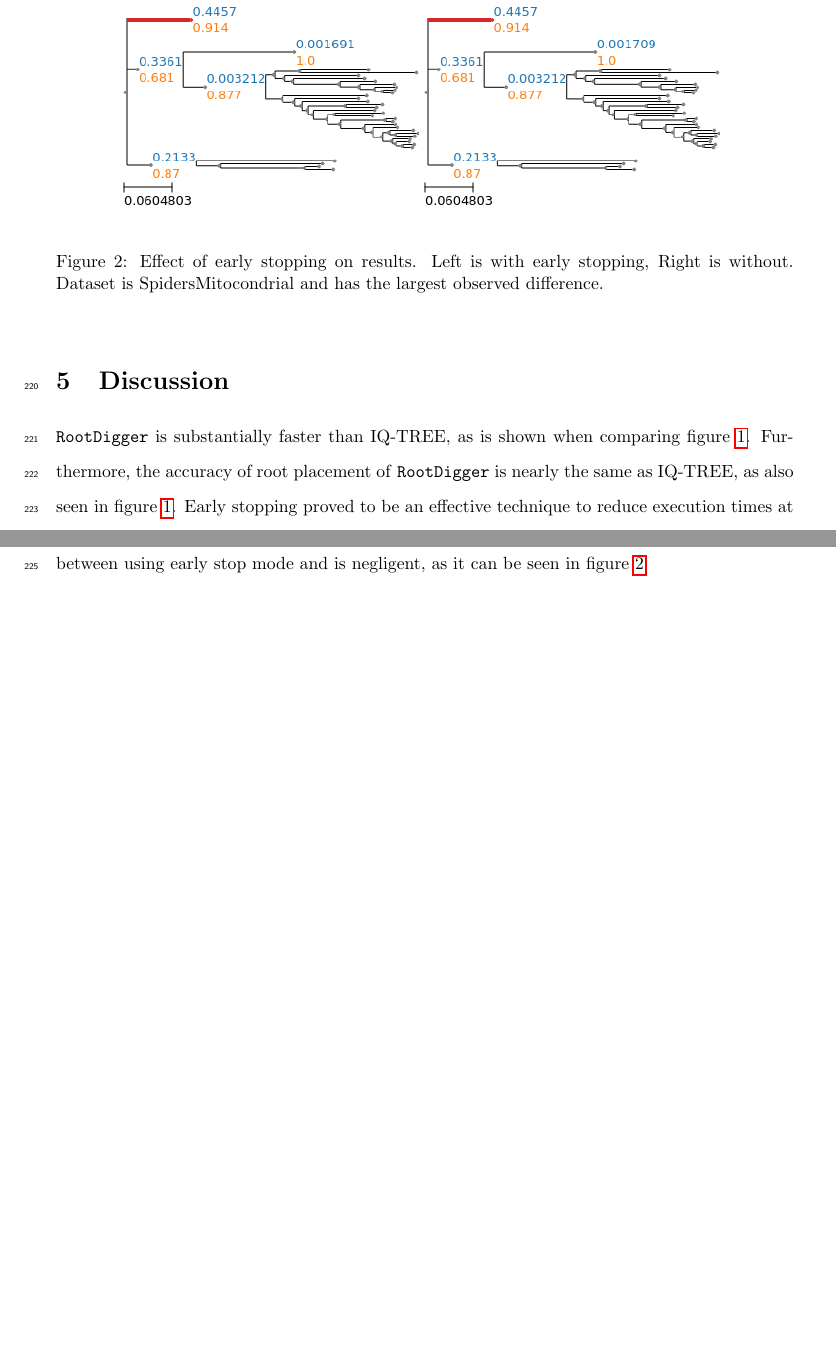
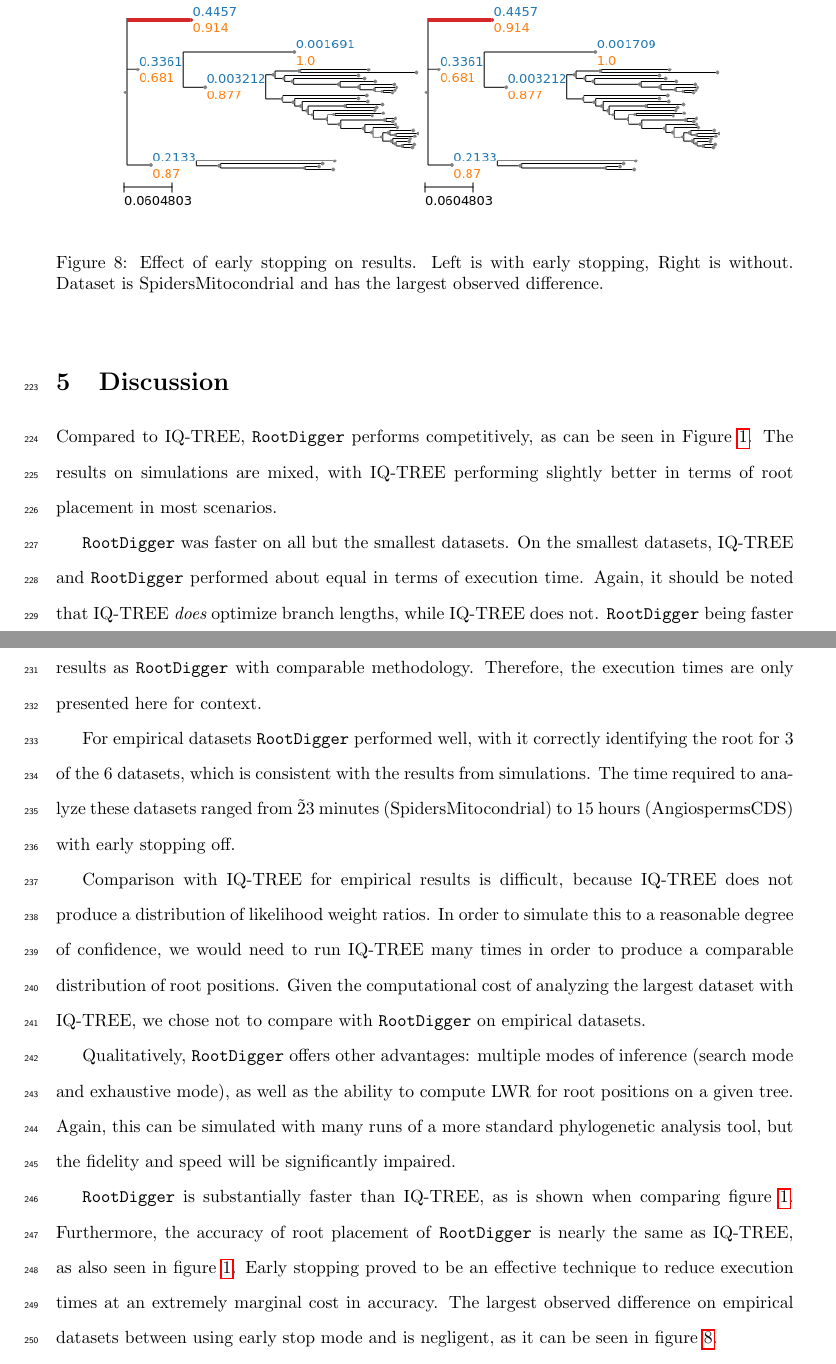
Before and after one commit to computations/root_digger, a LaTeX paper (docs/tex/main.tex): two parts of pages 11 and 12 of 16 before the commit and two parts of pages 17 and 18 of 23 after it, joined at a grey line, cut so that both start at the same text, the shorter picture padded with empty space. Compiled offline with pdfLaTeX.

Commit message:
final doc commit before moving to overleaf

```diff
--- a/docs/tex/main.tex
+++ b/docs/tex/main.tex
@@ -583,8 +587,36 @@ dataset with early stopping enabled is about 1.7 times faster.
 
 \section{Discussion}
 
-%TOPICS:
-% - Adaptive number of roots for search mode.
+Compared to IQ-TREE, \RootDiggertt{} performs competitively, as can be seen in
+Figure~\ref{fig:timing-box-plot}. The results on simulations are mixed, with
+IQ-TREE performing slightly better in terms of root placement in most scenarios.
+
+\RootDiggertt{} was faster on all but the smallest datasets. On the smallest
+datasets, IQ-TREE and \RootDiggertt{} performed about equal in terms of
+execution time. Again, it should be noted that IQ-TREE {\em does} optimize
+branch lengths, while IQ-TREE does not. \RootDiggertt{} being faster than
+IQ-TREE is expected. Nonetheless, IQ-TREE is the only tool that will find the
+same results as \RootDiggertt{} with comparable methodology. Therefore, the
+execution times are only presented here for context.
+
+For empirical datasets \RootDiggertt{} performed well, with it correctly
+identifying the root for 3 of the 6 datasets, which is consistent with the
+results from simulations. The time required to analyze these datasets ranged
+from \~23 minutes (SpidersMitocondrial) to 15 hours (AngiospermsCDS) with early
+stopping off.
+
+Comparison with IQ-TREE for empirical results is difficult, because IQ-TREE does
+not produce a distribution of likelihood weight ratios. In order to simulate
+this to a reasonable degree of confidence, we would need to run IQ-TREE many
+times in order to produce a comparable distribution of root positions. Given the
+computational cost of analyzing the largest dataset with IQ-TREE, we chose not
+to compare with \RootDiggertt{} on empirical datasets.
+
+Qualitatively, \RootDiggertt{} offers other advantages: multiple modes of
+inference (search mode and exhaustive mode), as well as the ability to compute
+LWR for root positions on a given tree. Again, this can be simulated with many
+runs of a more standard phylogenetic analysis tool, but the fidelity and speed
+will be significantly impaired.
 
 \RootDiggertt{} is substantially faster than IQ-TREE, as is shown when comparing
 figure~\ref{fig:timing-box-plot}. Furthermore, the accuracy of root placement of
```
Also changed, not shown: docs/tex/main.tex (91 more changed lines).
